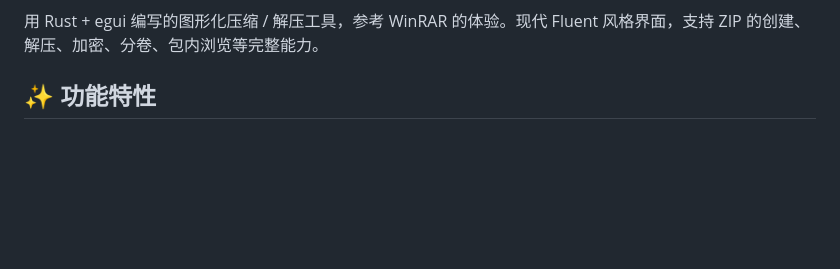
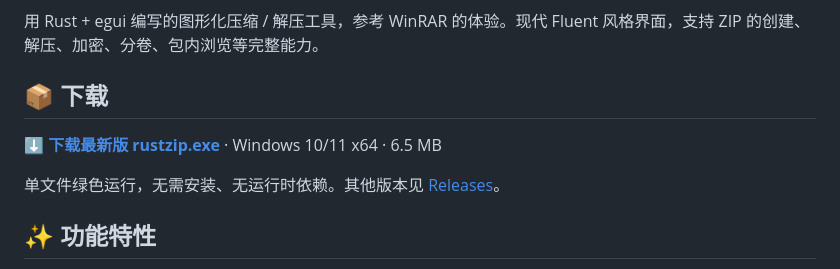
Before and after one commit to realzuojianxiang/reallyzip, a Markdown page: README.md, the part around one of its changes. Rendered like a GitHub page; blank space fills up the shorter version.

Commit message:
docs: README 增加 Release 下载入口与徽章
- 顶部加 release / license 徽章
- 新增「下载」章节，直链 v0.1.0 的 rustzip-v0.1.0-windows-x64.exe

```diff
--- a/README.md
+++ b/README.md
@@ -3,4 +6,10 @@
 用 Rust + egui 编写的图形化压缩 / 解压工具，参考 WinRAR 的体验。现代 Fluent 风格界面，支持 ZIP 的创建、解压、加密、分卷、包内浏览等完整能力。
+
+## 📦 下载
+
+**[⬇️ 下载最新版 rustzip.exe](https://github.com/realzuojianxiang/rustzip/releases/latest/download/rustzip-v0.1.0-windows-x64.exe)** · Windows 10/11 x64 · 6.5 MB
+
+单文件绿色运行，无需安装、无运行时依赖。其他版本见 [Releases](https://github.com/realzuojianxiang/rustzip/releases)。
 
 ## ✨ 功能特性
 
```
Also changed, not shown: other parts of README.md (+3 -0 lines).
